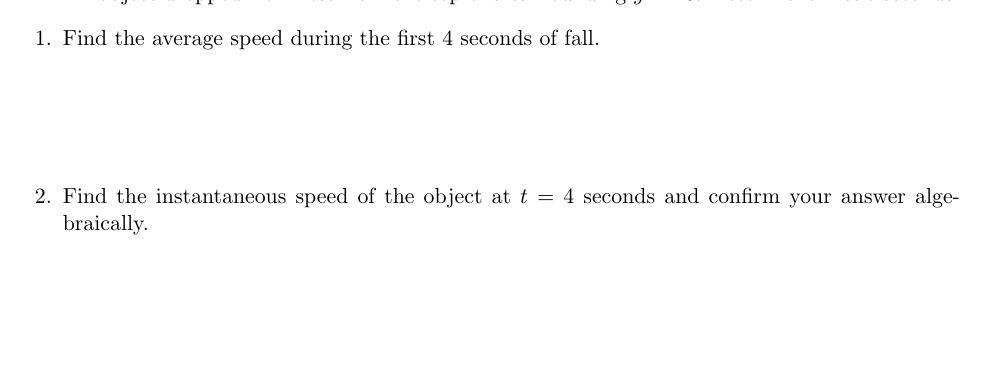
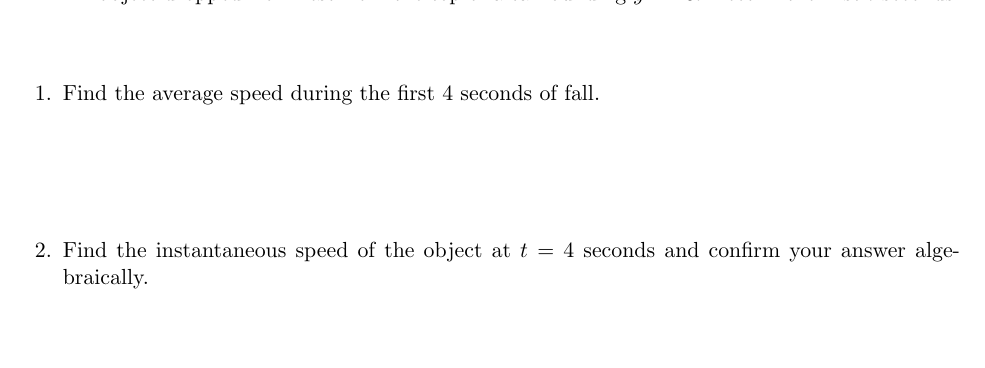
Before and after one commit to connerglover/cchs-apcalc-bc, a LaTeX problem sheet (u2/p1.tex): part of page 1 of 5, cut so that both start at the same text, the shorter picture padded with empty space. Compiled offline with pdfLaTeX.

Commit message:
Fix formatting in p1.tex

```diff
--- a/u2/p1.tex
+++ b/u2/p1.tex
@@ -6,7 +6,7 @@
 
 \begin{questions}
 
-\noindent An object dropped from rest from the top of a tall building $y = 16t^2$ feet in the first $t$ seconds.
+\noindent An object dropped from rest from the top of a tall building $y = 16t^2$ feet in the first $t$ seconds.\\
 
 \item Find the average speed during the first 4 seconds of fall.\\[1.5cm]
 \item Find the instantaneous speed of the object at $t = 4$ seconds and confirm your answer algebraically.\\[1.5cm]
```
